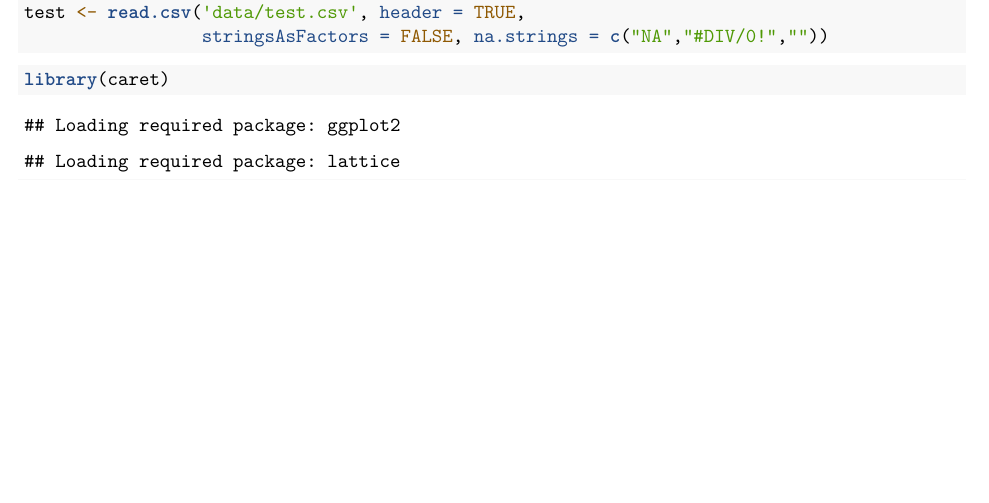
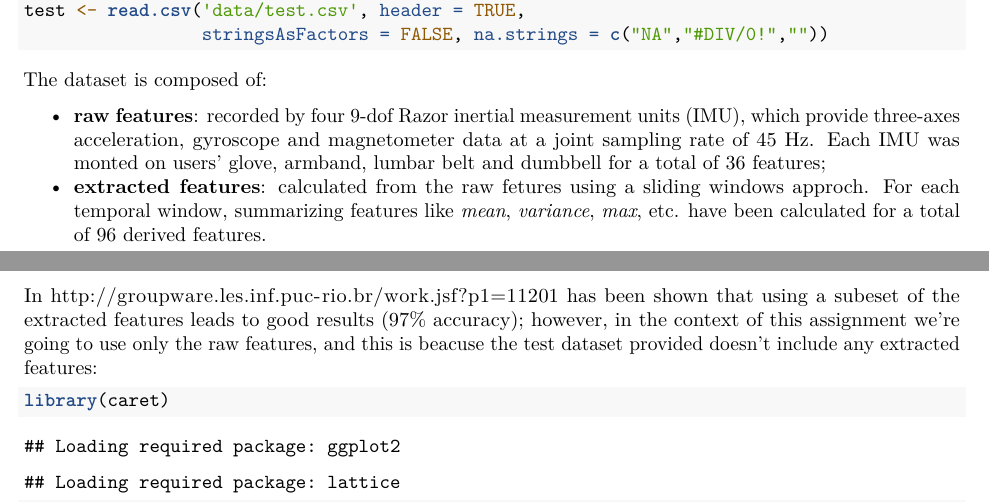
Before and after one commit to stefano9o/practical-machine-learning-project, an R Markdown document (pml_final-assignment.Rmd): part of page 1 of 3 before the commit and two parts of pages 1 and 2 of 3 after it, the two joined at a grey line, cut so that both start at the same text, the shorter picture padded with empty space. Rendered offline with R 4.5, knitr and Pandoc, then LaTeX, with nearby package versions; some code elsewhere in the file could not run offline.

Commit message:
added Getting and cleaning data section

````diff
--- a/pml_final-assignment.Rmd
+++ b/pml_final-assignment.Rmd
@@ -31,6 +33,13 @@ train <- read.csv('data/train.csv', header = TRUE,
 test <- read.csv('data/test.csv', header = TRUE,
                  stringsAsFactors = FALSE, na.strings = c("NA","#DIV/0!",""))
 ```
+
+The dataset is composed of:
+
+* **raw features**: recorded by four 9-dof Razor inertial measurement units (IMU), which provide three-axes acceleration, gyroscope and magnetometer data at a joint sampling rate of 45 Hz. Each IMU was monted on users' glove, armband, lumbar belt and dumbbell for a total of 36 features;
+* **extracted features**: calculated from the raw fetures using a sliding windows approch. For each temporal window, summarizing features like *mean*, *variance*, *max*, etc. have been calculated for a total of 96 derived features.
+
+In http://groupware.les.inf.puc-rio.br/work.jsf?p1=11201 has been shown that using a subeset of the extracted features leads to good results (97% accuracy); however, in the context of this assignment we're going to use only the raw features, and this is beacuse the test dataset provided doesn't include any extracted features:
 
 ```{r}
 library(caret)
````
Also changed, not shown: pml_final-assignment.Rmd (2 more changed lines).
